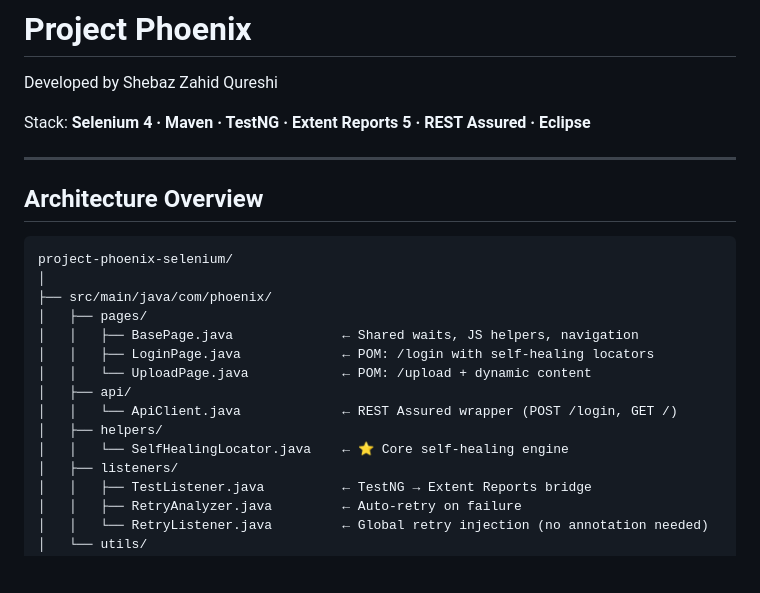
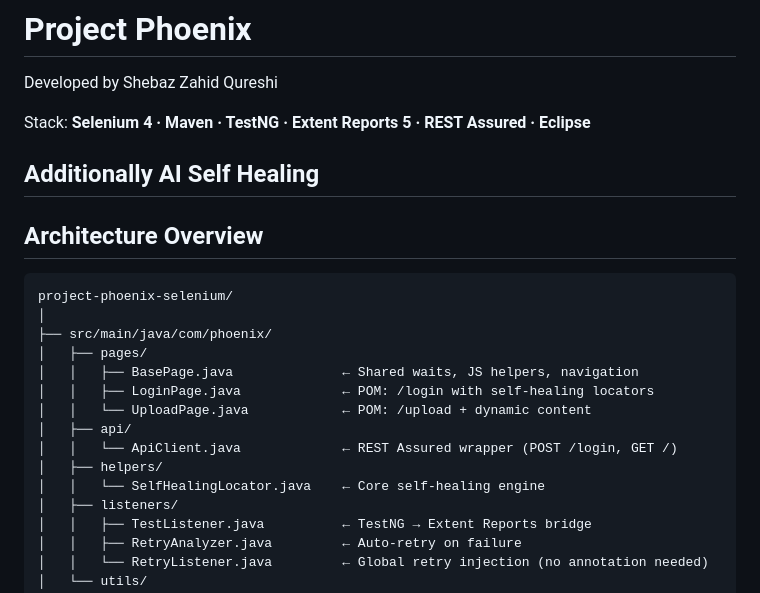
Before and after one commit to Shebaz-Qureshi/Project-Phoenix-AI-Augmented-QA-Transformation, a Markdown page: README.md, the part around one of its changes. Rendered like a GitHub page; blank space fills up the shorter version.

```diff
--- a/README.md
+++ b/README.md
@@ -4,6 +4,7 @@ Developed by Shebaz Zahid Qureshi
 
 Stack: **Selenium 4 · Maven · TestNG · Extent Reports 5 · REST Assured · Eclipse**
 
+Additionally AI Self Healing
 ---
 
 ## Architecture Overview
@@ -19,7 +20,7 @@ project-phoenix-selenium/
 │   ├── api/
 │   │   └── ApiClient.java             ← REST Assured wrapper (POST /login, GET /)
 │   ├── helpers/
-│   │   └── SelfHealingLocator.java    ← ⭐ Core self-healing engine
+│   │   └── SelfHealingLocator.java    ← Core self-healing engine
 │   ├── listeners/
 │   │   ├── TestListener.java          ← TestNG → Extent Reports bridge
 │   │   ├── RetryAnalyzer.java         ← Auto-retry on failure
```
Also changed, not shown: other parts of README.md (+1 -1 lines).
